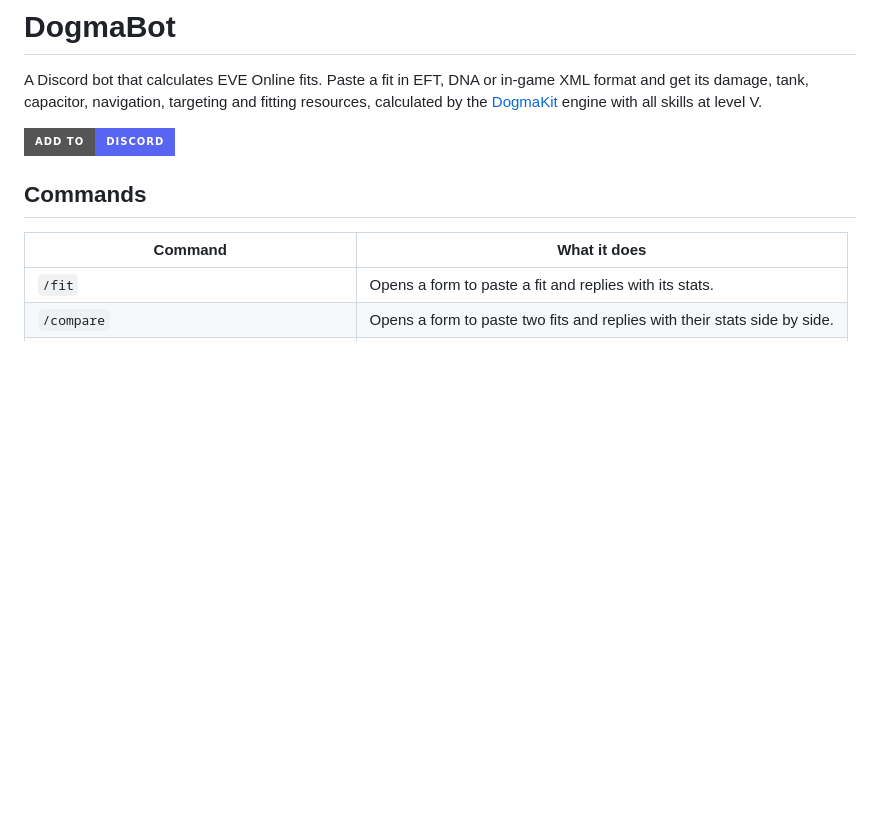
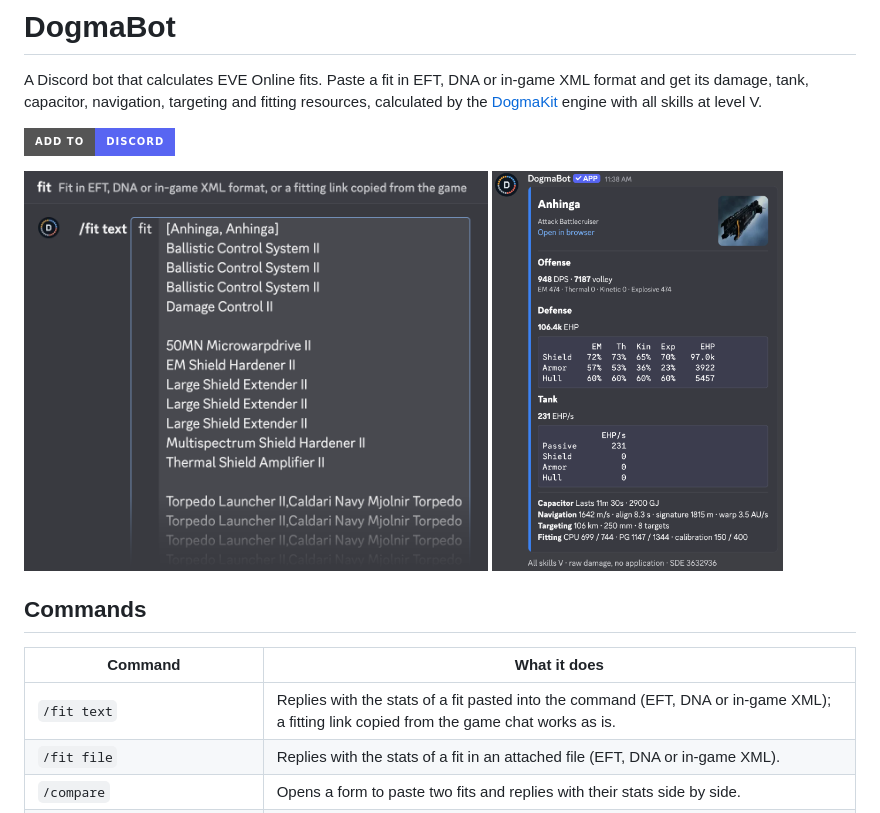
Before and after one commit to artem-shimanski/DogmaBot, a Markdown page: README.md, the part around the change. GitHub-like rendering; pictures changed too: docs/screenshots/fit-card.png (added), docs/screenshots/fit-text.png (added); badges without logos; blank space fills up the shorter version.

```diff
--- a/README.md
+++ b/README.md
@@ -6,11 +6,17 @@ damage, tank, capacitor, navigation, targeting and fitting resources, calculated
 
 [![Add to Discord](https://img.shields.io/badge/Add_to-Discord-5865F2?style=for-the-badge&logo=discord&logoColor=white)](https://discord.com/oauth2/authorize?client_id=1564010332286885978)
 
+<p>
+  <img src="docs/screenshots/fit-text.png" width="464" align="top" alt="A fit in EFT format pasted into the /fit text command in Discord">
+  <img src="docs/screenshots/fit-card.png" width="291" align="top" alt="The bot's reply: offense, defense, resistances, tank, capacitor, navigation, targeting and fitting of the fit">
+</p>
+
 ## Commands
 
 | Command | What it does |
 |---|---|
-| `/fit` | Opens a form to paste a fit and replies with its stats. |
+| `/fit text` | Replies with the stats of a fit pasted into the command (EFT, DNA or in-game XML); a fitting link copied from the game chat works as is. |
+| `/fit file` | Replies with the stats of a fit in an attached file (EFT, DNA or in-game XML). |
 | `/compare` | Opens a form to paste two fits and replies with their stats side by side. |
 | **Apps → Analyze fit** (message context menu) | Calculates the fit contained in the selected message. |
 
```
Also changed, not shown: 12 other files.
